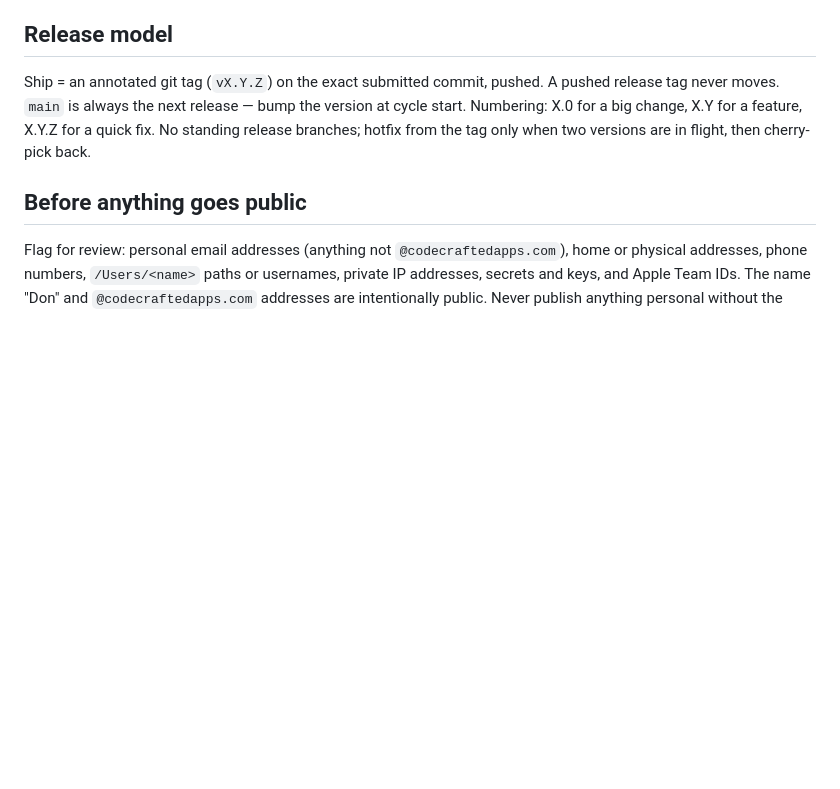
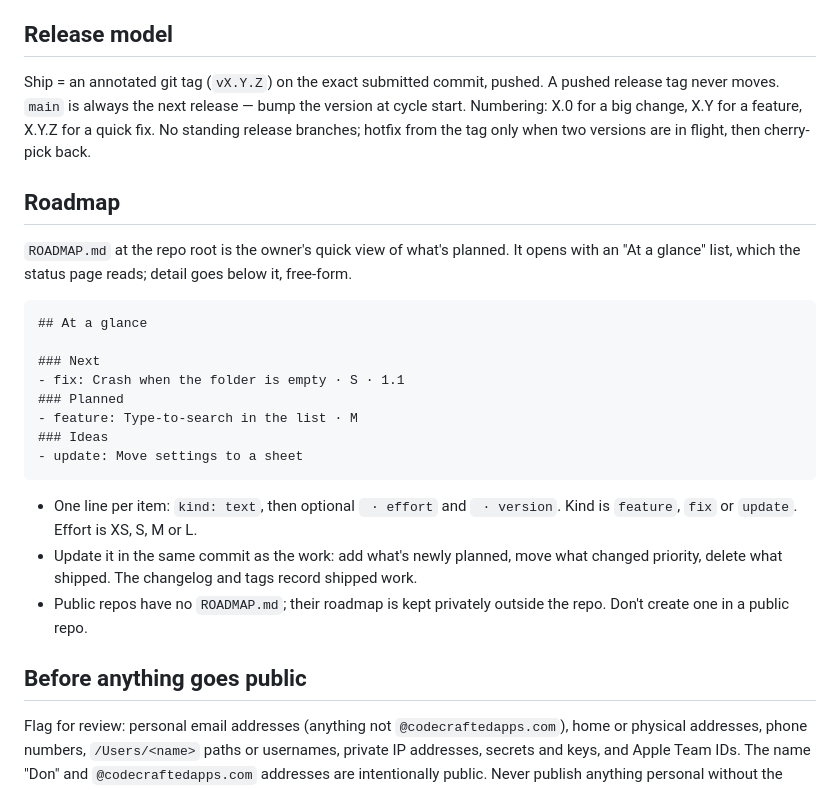
Before and after one commit to DJCastle/homeBrewScripts, a Markdown page: Agentic_Developer.md, the part around the change. Drawn GitHub-style; blank space fills up the shorter version.

Commit message:
Update shared craft rules from devConfig
Keeps this project's copy of Agentic_Developer.md in step with devConfig, so
every assistant working here — including Xcode's sandboxed agent, which cannot
read devConfig — follows the current rules.

````diff
--- a/Agentic_Developer.md
+++ b/Agentic_Developer.md
@@ -211,6 +211,30 @@ at cycle start. Numbering: X.0 for a big change, X.Y for a feature, X.Y.Z for a
 quick fix. No standing release branches; hotfix from the tag only when two versions
 are in flight, then cherry-pick back.
 
+## Roadmap
+
+`ROADMAP.md` at the repo root is the owner's quick view of what's planned. It opens
+with an "At a glance" list, which the status page reads; detail goes below it,
+free-form.
+
+```markdown
+## At a glance
+
+### Next
+- fix: Crash when the folder is empty · S · 1.1
+### Planned
+- feature: Type-to-search in the list · M
+### Ideas
+- update: Move settings to a sheet
+```
+
+- One line per item: `kind: text`, then optional ` · effort` and ` · version`. Kind
+  is `feature`, `fix` or `update`. Effort is XS, S, M or L.
+- Update it in the same commit as the work: add what's newly planned, move what
+  changed priority, delete what shipped. The changelog and tags record shipped work.
+- Public repos have no `ROADMAP.md`; their roadmap is kept privately outside the
+  repo. Don't create one in a public repo.
+
 ## Before anything goes public
 
 Flag for review: personal email addresses (anything not `@codecraftedapps.com`),
````
